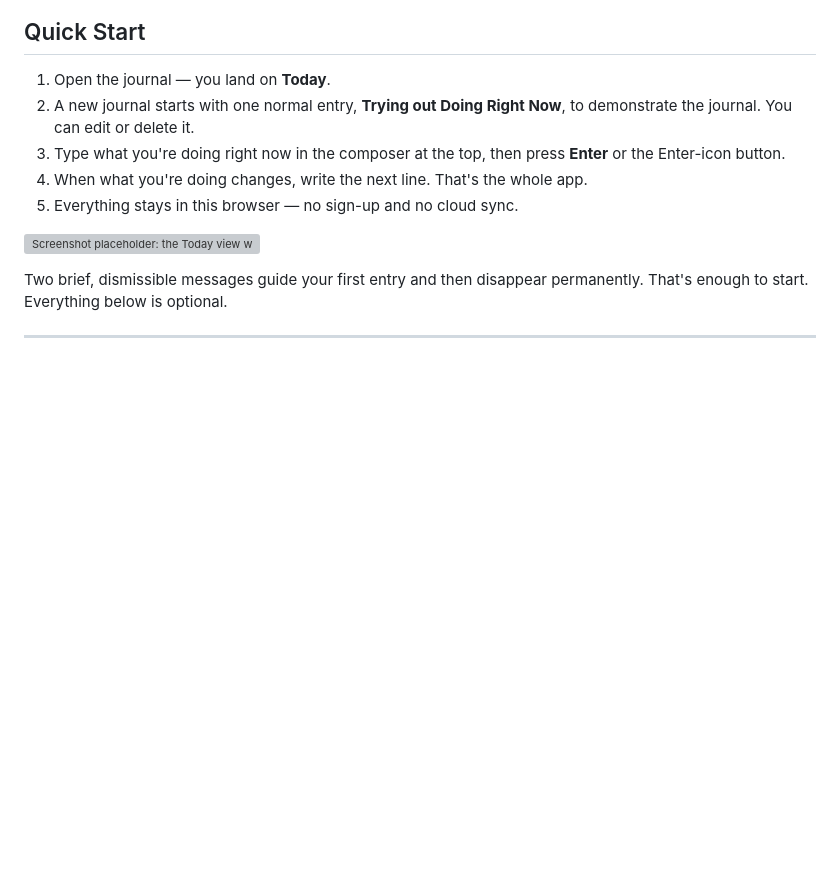
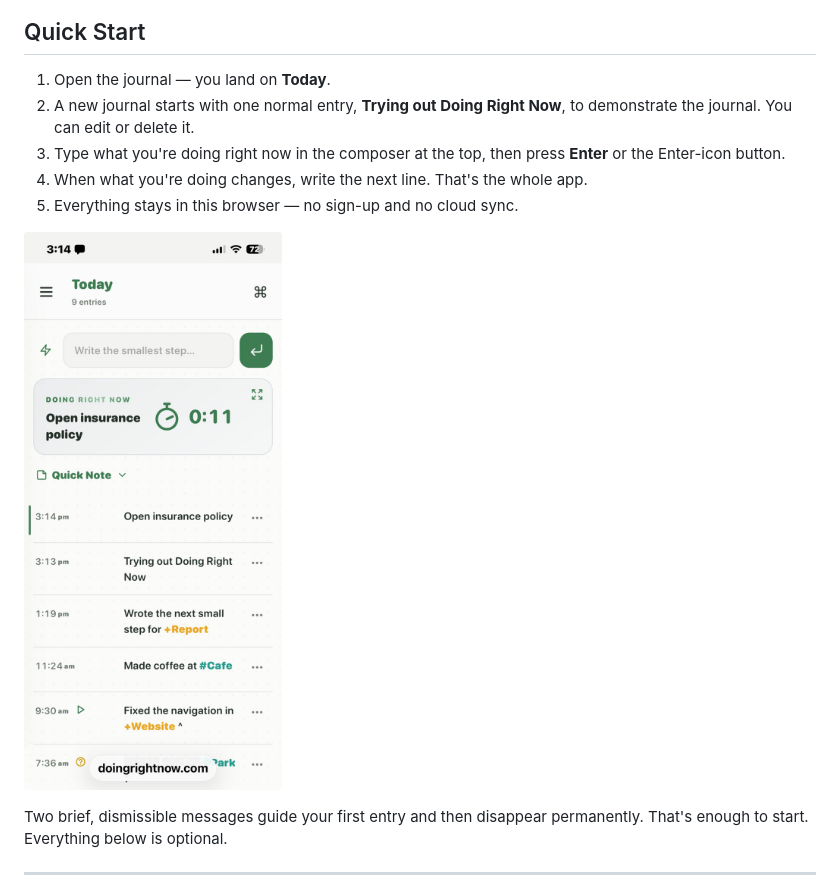
Before and after one commit to Rob-McCormack/doingrightnow, a Markdown page: help.md, the part around the change. GitHub-like rendering; pictures changed too: images/screenshot-680.jpg; blank space fills up the shorter version; grey boxes are pictures that could not be loaded.

```diff
--- a/help.md
+++ b/help.md
@@ -16,7 +16,7 @@ This reference covers the **1.0.0-beta.1** public beta.
 4. When what you're doing changes, write the next line. That's the whole app.
 5. Everything stays in this browser — no sign-up and no cloud sync.
 
-![Screenshot placeholder: the Today view with the composer, current Doing Right Now card, Quick Note, and timestamped entries.](placeholder-quickstart.png)
+![The Today view with the composer, current Doing Right Now card, Quick Note, and timestamped entries.](images/screenshot-680.jpg)
 
 Two brief, dismissible messages guide your first entry and then disappear permanently. That's enough to start. Everything below is optional.
 
```
Also changed, not shown: press/screenshots/README.md (+1 -1 lines), images/screenshot-840.jpg, images/screenshot.png, press/screenshots/01-today-view.jpg, 4 other files.
